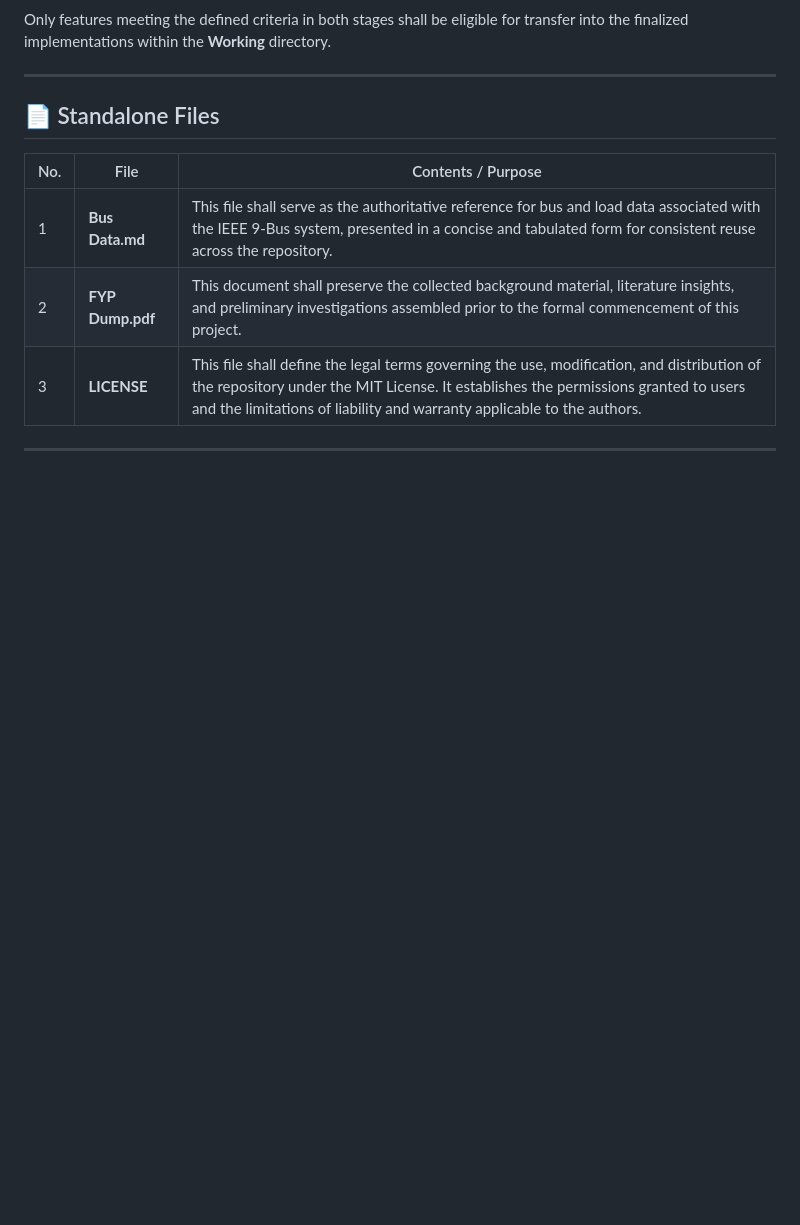
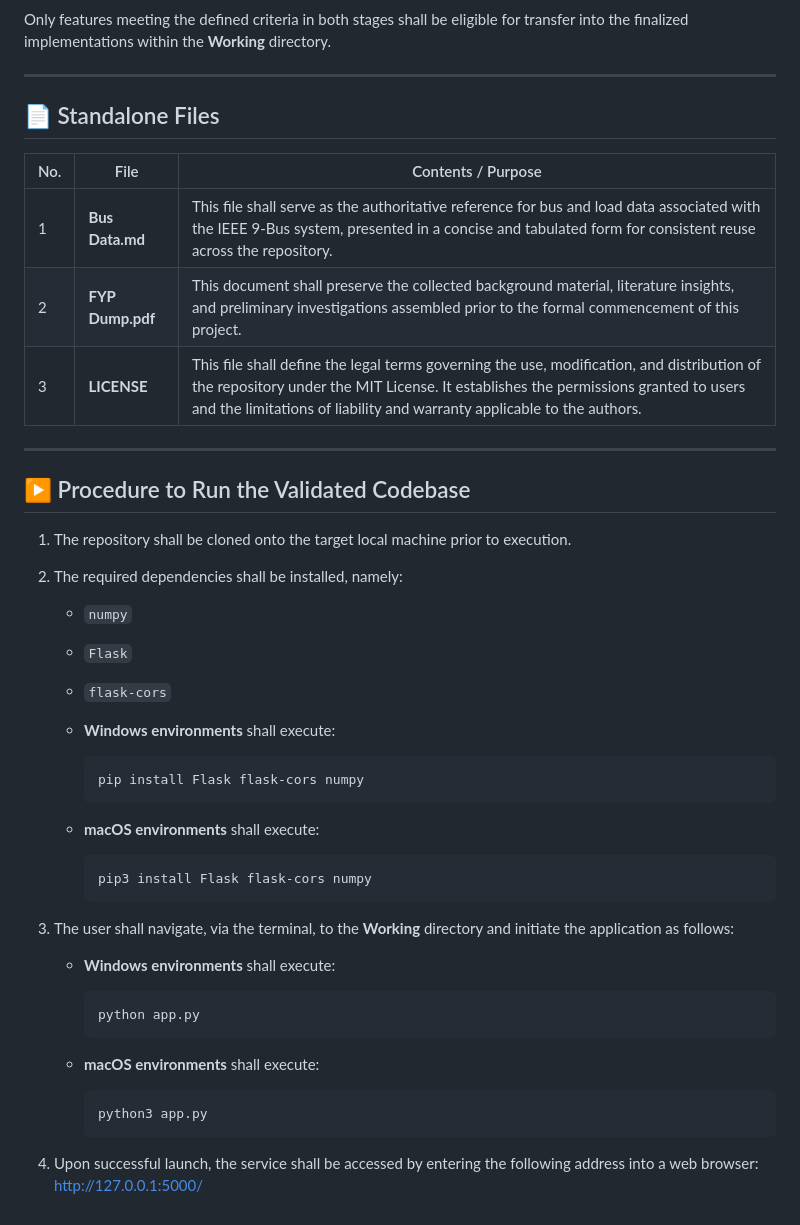
Before and after one commit to 22f3003185/FYP, a Markdown page: README.md, the part around the change. Drawn GitHub-style; blank space fills up the shorter version.

Commit message:
Updated the Guide to Using this Repository
Added procedure for running the validated codebase, including installation instructions for dependencies and application launch commands for Windows and macOS.

````diff
--- a/README.md
+++ b/README.md
@@ -37,3 +37,35 @@ Only features meeting the defined criteria in both stages shall be eligible for
 | 3 | **LICENSE** | This file shall define the legal terms governing the use, modification, and distribution of the repository under the MIT License. It establishes the permissions granted to users and the limitations of liability and warranty applicable to the authors. |
 
 ---
+
+## ▶ Procedure to Run the Validated Codebase
+
+1. The repository shall be cloned onto the target local machine prior to execution.
+
+2. The required dependencies shall be installed, namely:
+   - `numpy`
+   - `Flask`
+   - `flask-cors`
+
+   - **Windows environments** shall execute:
+     ```bash
+     pip install Flask flask-cors numpy
+     ```
+
+   - **macOS environments** shall execute:
+     ```bash
+     pip3 install Flask flask-cors numpy
+     ```
+3. The user shall navigate, via the terminal, to the **Working** directory and initiate the application as follows:
+
+   - **Windows environments** shall execute:
+     ```bash
+     python app.py
+     ```
+
+   - **macOS environments** shall execute:
+     ```bash
+     python3 app.py
+     ```
+
+4. Upon successful launch, the service shall be accessed by entering the following address into a web browser: [http://127.0.0.1:5000/](http://127.0.0.1:5000/)
````
